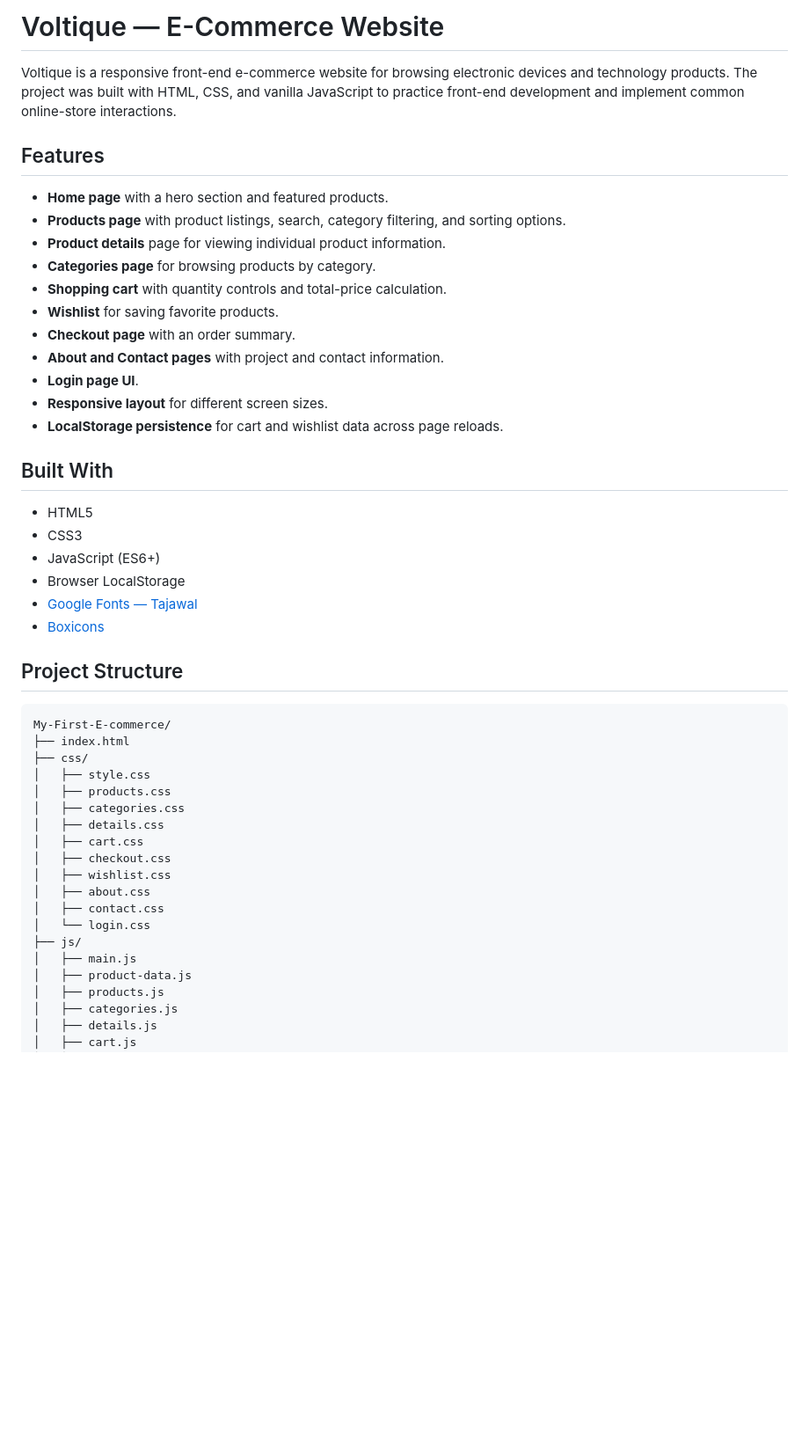
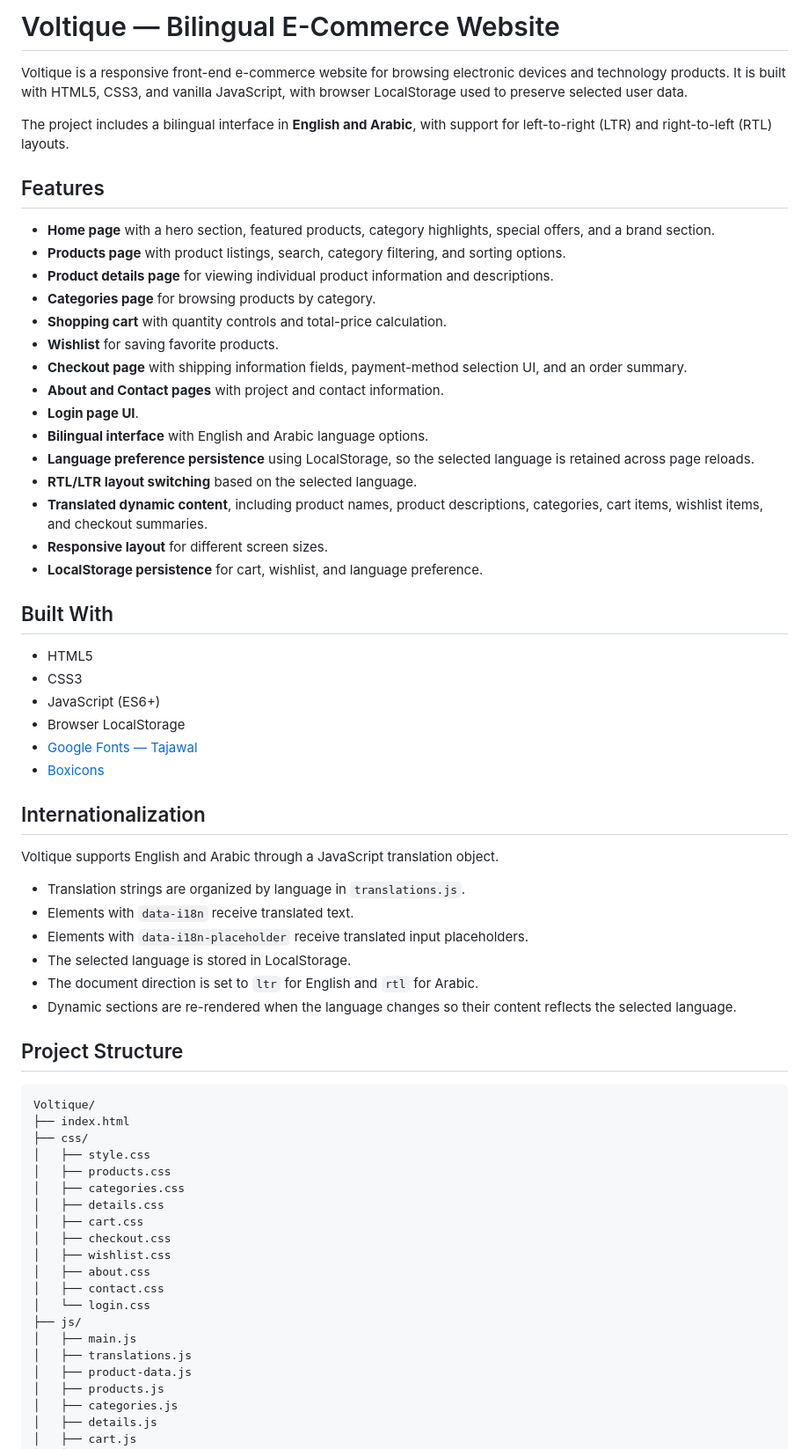
Before and after one commit to ahmedmir888/Voltique, a Markdown page: README.md, the part around one of its changes. Shown at 88% size. Rendered like a GitHub page; blank space fills up the shorter version.

````diff
--- a/README.md
+++ b/README.md
@@ -1,20 +1,26 @@
-# Voltique — E-Commerce Website
+# Voltique — Bilingual E-Commerce Website
 
-Voltique is a responsive front-end e-commerce website for browsing electronic devices and technology products. The project was built with HTML, CSS, and vanilla JavaScript to practice front-end development and implement common online-store interactions.
+Voltique is a responsive front-end e-commerce website for browsing electronic devices and technology products. It is built with HTML5, CSS3, and vanilla JavaScript, with browser LocalStorage used to preserve selected user data.
+
+The project includes a bilingual interface in **English and Arabic**, with support for left-to-right (LTR) and right-to-left (RTL) layouts.
 
 ## Features
 
-- **Home page** with a hero section and featured products.
+- **Home page** with a hero section, featured products, category highlights, special offers, and a brand section.
 - **Products page** with product listings, search, category filtering, and sorting options.
-- **Product details** page for viewing individual product information.
+- **Product details page** for viewing individual product information and descriptions.
 - **Categories page** for browsing products by category.
 - **Shopping cart** with quantity controls and total-price calculation.
 - **Wishlist** for saving favorite products.
-- **Checkout page** with an order summary.
+- **Checkout page** with shipping information fields, payment-method selection UI, and an order summary.
 - **About and Contact pages** with project and contact information.
 - **Login page UI**.
+- **Bilingual interface** with English and Arabic language options.
+- **Language preference persistence** using LocalStorage, so the selected language is retained across page reloads.
+- **RTL/LTR layout switching** based on the selected language.
+- **Translated dynamic content**, including product names, product descriptions, categories, cart items, wishlist items, and checkout summaries.
 - **Responsive layout** for different screen sizes.
-- **LocalStorage persistence** for cart and wishlist data across page reloads.
+- **LocalStorage persistence** for cart, wishlist, and language preference.
 
 ## Built With
 
@@ -25,10 +31,21 @@ Voltique is a responsive front-end e-commerce website for browsing electronic de
 - [Google Fonts — Tajawal](https://fonts.google.com/specimen/Tajawal)
 - [Boxicons](https://boxicons.com/)
 
+## Internationalization
+
+Voltique supports English and Arabic through a JavaScript translation object.
+
+- Translation strings are organized by language in `translations.js`.
+- Elements with `data-i18n` receive translated text.
+- Elements with `data-i18n-placeholder` receive translated input placeholders.
+- The selected language is stored in LocalStorage.
+- The document direction is set to `ltr` for English and `rtl` for Arabic.
+- Dynamic sections are re-rendered when the language changes so their content reflects the selected language.
+
 ## Project Structure
 
 ```text
-My-First-E-commerce/
+Voltique/
 ├── index.html
 ├── css/
 │   ├── style.css
@@ -43,6 +60,7 @@ My-First-E-commerce/
 │   └── login.css
 ├── js/
 │   ├── main.js
+│   ├── translations.js
 │   ├── product-data.js
 │   ├── products.js
 │   ├── categories.js
````
Also changed, not shown: other parts of README.md (+6 -4 lines).
